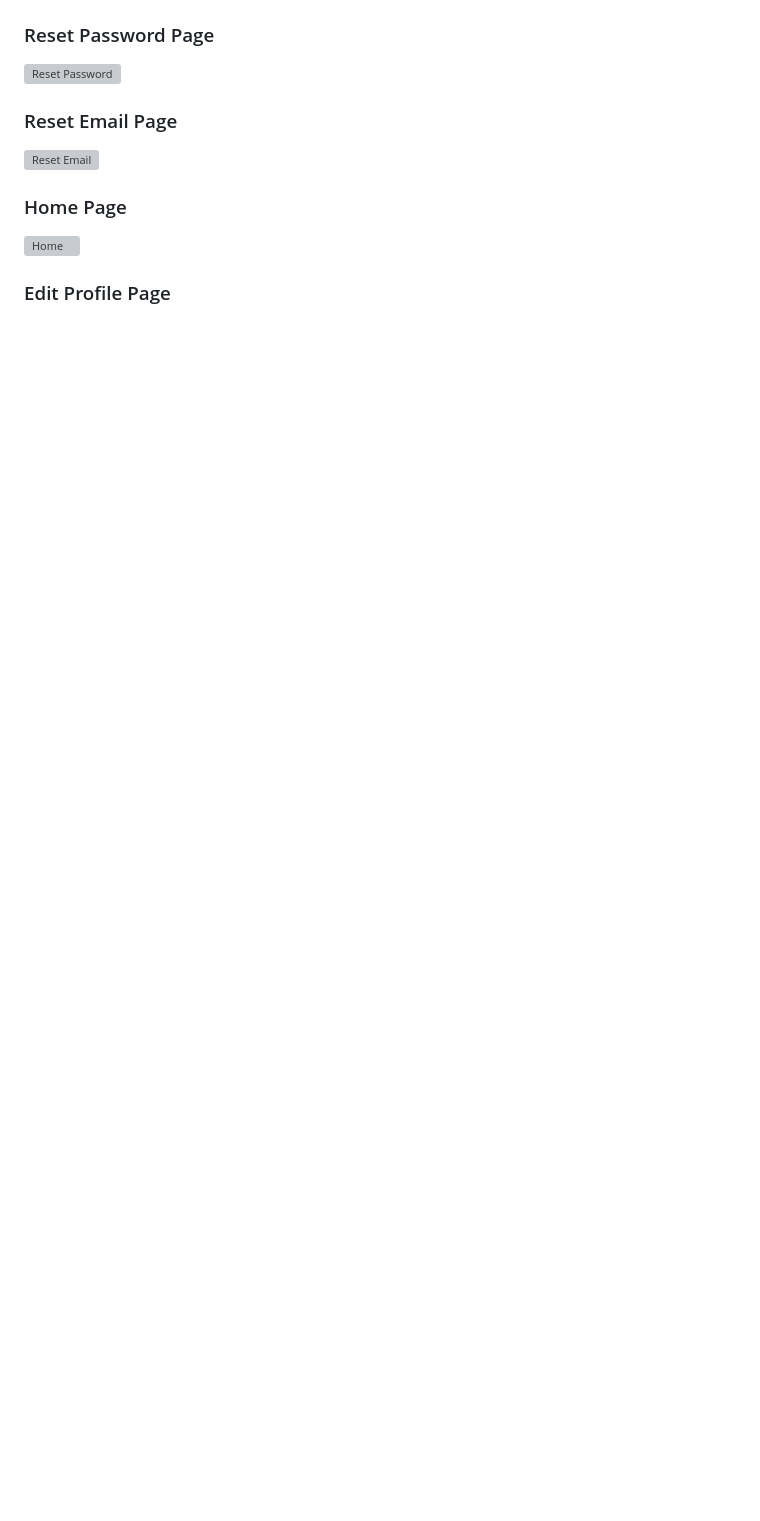
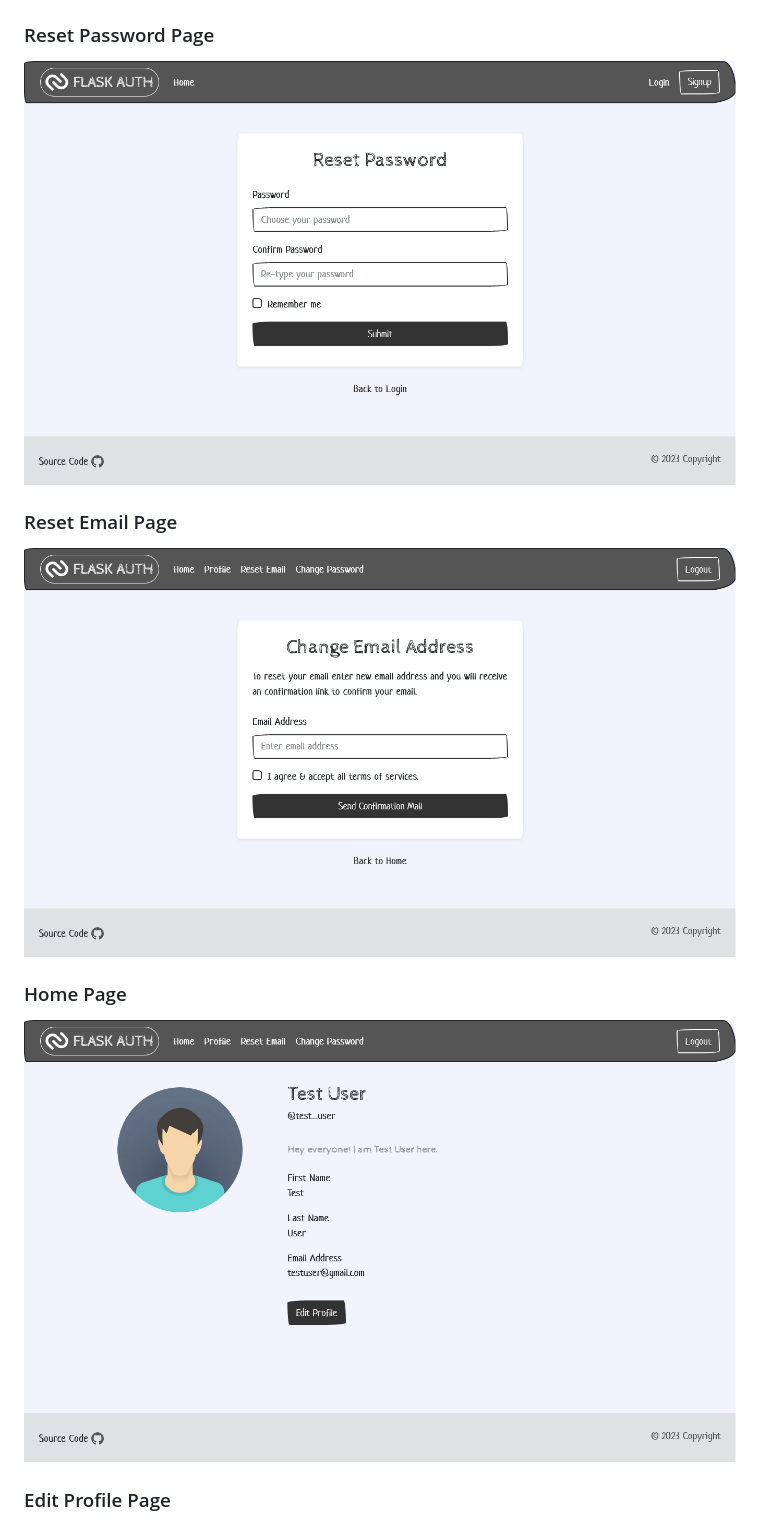
Before and after one commit to anuraagnagar/flask-user-authentication, a Markdown page: README.md, the part around the change printed below. Drawn GitHub-style; blank space fills up the shorter version; grey boxes are pictures that could not be loaded.

```diff
--- a/README.md
+++ b/README.md
@@ -44,15 +44,15 @@
 
 ### Reset Password Page
 
-![Reset Password](https://github.com/anuraagnagar/flask-user-authentication/blob/main/screenshots/reset_password_page.jpg)
+![Reset Password](https://github.com/anuraagnagar/flask-user-authentication/blob/main/screenshots/reset_password_page.png)
 
 ### Reset Email Page
 
-![Reset Email](https://github.com/anuraagnagar/flask-user-authentication/blob/main/screenshots/reset_email_page.jpg)
+![Reset Email](https://github.com/anuraagnagar/flask-user-authentication/blob/main/screenshots/reset_email_page.png)
 
 ### Home Page
 
-![Home](https://github.com/anuraagnagar/flask-user-authentication/blob/main/screenshots/home_page.jpg)
+![Home](https://github.com/anuraagnagar/flask-user-authentication/blob/main/screenshots/home_page.png)
 
 ### Edit Profile Page
 
```
Also changed, not shown: other parts of README.md (+22 -10 lines).
